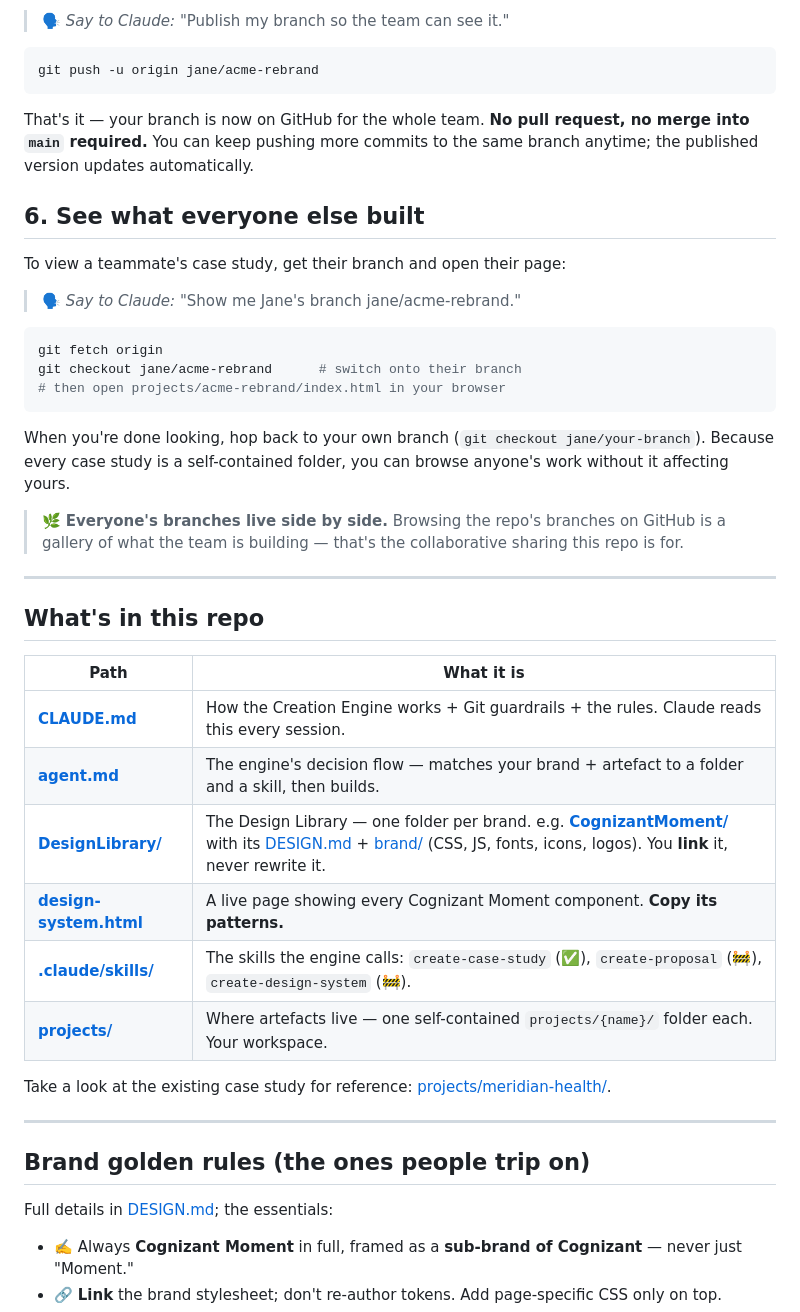
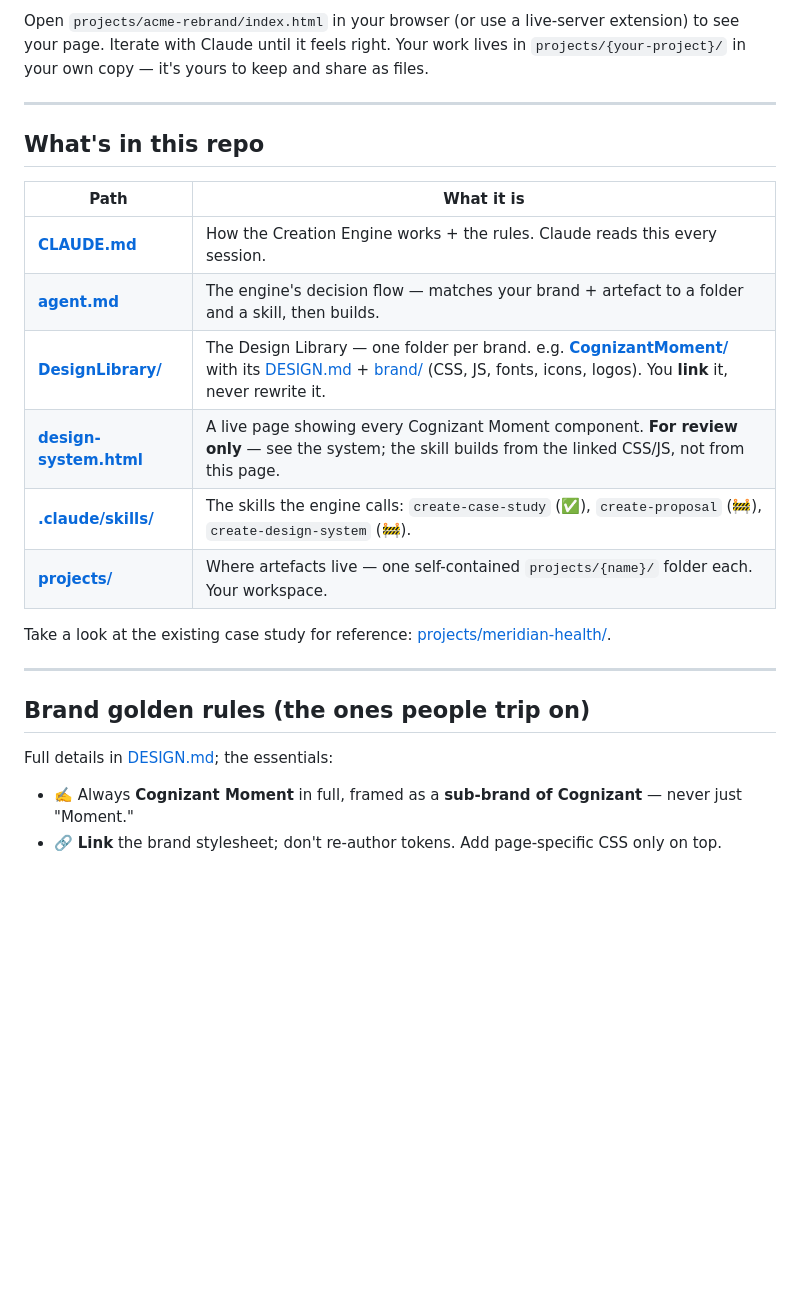
Before and after one commit to jason-ycy/Moment-creation, a Markdown page: README.md, the part around one of its changes. GitHub-like rendering; blank space fills up the shorter version.

````diff
--- a/README.md
+++ b/README.md
@@ -137,30 +109,6 @@ you share. It does **not** touch `main`; your work stays safely on your own bran
-> 🗣️ *Say to Claude:* "Publish my branch so the team can see it."
-
-```bash
-git push -u origin jane/acme-rebrand
-```
-
-That's it — your branch is now on GitHub for the whole team. **No pull request, no merge into `main`
-required.** You can keep pushing more commits to the same branch anytime; the published version updates
-automatically.
-
-## 6. See what everyone else built
-
-To view a teammate's case study, get their branch and open their page:
-
-> 🗣️ *Say to Claude:* "Show me Jane's branch jane/acme-rebrand."
-
-```bash
-git fetch origin
-git checkout jane/acme-rebrand      # switch onto their branch
-# then open projects/acme-rebrand/index.html in your browser
-```
-
-When you're done looking, hop back to your own branch (`git checkout jane/your-branch`). Because every
-case study is a self-contained folder, you can browse anyone's work without it affecting yours.
-
-> 🌿 **Everyone's branches live side by side.** Browsing the repo's branches on GitHub is a gallery of
-> what the team is building — that's the collaborative sharing this repo is for.
+Open `projects/acme-rebrand/index.html` in your browser (or use a live-server extension) to see your
+page. Iterate with Claude until it feels right. Your work lives in `projects/{your-project}/` in your
+own copy — it's yours to keep and share as files.
 
 ---
 
@@ -168,10 +116,10 @@ case study is a self-contained folder, you can browse anyone's work without it a
 
 | Path | What it is |
 | --- | --- |
-| **[CLAUDE.md](CLAUDE.md)** | How the Creation Engine works + Git guardrails + the rules. Claude reads this every session. |
+| **[CLAUDE.md](CLAUDE.md)** | How the Creation Engine works + the rules. Claude reads this every session. |
 | **[agent.md](agent.md)** | The engine's decision flow — matches your brand + artefact to a folder and a skill, then builds. |
 | **[DesignLibrary/](DesignLibrary/)** | The Design Library — one folder per brand. e.g. **[CognizantMoment/](DesignLibrary/CognizantMoment/)** with its [DESIGN.md](DesignLibrary/CognizantMoment/DESIGN.md) + [brand/](DesignLibrary/CognizantMoment/brand/) (CSS, JS, fonts, icons, logos). You **link** it, never rewrite it. |
-| **[design-system.html](DesignLibrary/CognizantMoment/brand/design-system.html)** | A live page showing every Cognizant Moment component. **Copy its patterns.** |
+| **[design-system.html](DesignLibrary/CognizantMoment/brand/design-system.html)** | A live page showing every Cognizant Moment component. **For review only** — see the system; the skill builds from the linked CSS/JS, not from this page. |
 | **[.claude/skills/](.claude/skills/)** | The skills the engine calls: `create-case-study` (✅), `create-proposal` (🚧), `create-design-system` (🚧). |
 | **[projects/](projects/)** | Where artefacts live — one self-contained `projects/{name}/` folder each. Your workspace. |
 
````
Also changed, not shown: other parts of README.md (+68 -94 lines), CLAUDE.md (+39 -92 lines).
